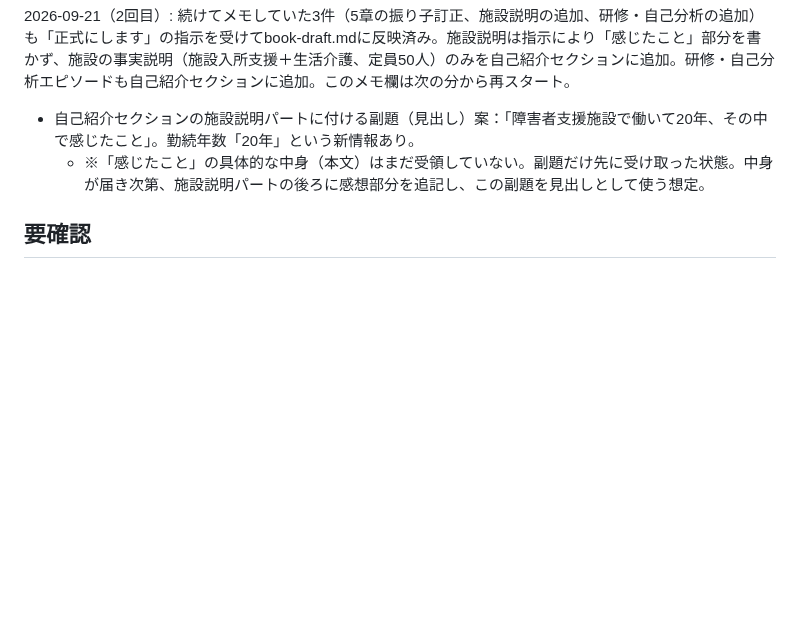
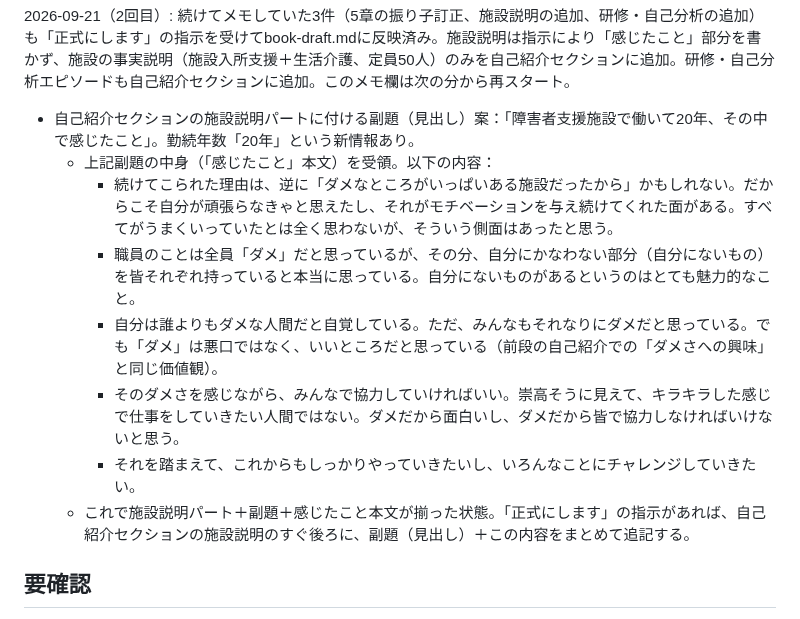
Before and after one commit to wkotknr310ajd-ctrl/tknr1, a Markdown page: notes/business-book-ideas.md, the part around the change. Drawn GitHub-style; blank space fills up the shorter version.

Commit message:
反映待ちメモ「施設説明の感じたこと本文」を追加
Co-Authored-By: Claude Sonnet 5 <noreply@anthropic.com>
Claude-Session: https://claude.ai/code/session_01K6DuH83ET3Vq7cHryxug4n

```diff
--- a/notes/business-book-ideas.md
+++ b/notes/business-book-ideas.md
@@ -566,7 +566,13 @@
 2026-09-21（2回目）: 続けてメモしていた3件（5章の振り子訂正、施設説明の追加、研修・自己分析の追加）も「正式にします」の指示を受けてbook-draft.mdに反映済み。施設説明は指示により「感じたこと」部分を書かず、施設の事実説明（施設入所支援＋生活介護、定員50人）のみを自己紹介セクションに追加。研修・自己分析エピソードも自己紹介セクションに追加。このメモ欄は次の分から再スタート。
 
 - 自己紹介セクションの施設説明パートに付ける副題（見出し）案：「障害者支援施設で働いて20年、その中で感じたこと」。勤続年数「20年」という新情報あり。
-  - ※「感じたこと」の具体的な中身（本文）はまだ受領していない。副題だけ先に受け取った状態。中身が届き次第、施設説明パートの後ろに感想部分を追記し、この副題を見出しとして使う想定。
+  - 上記副題の中身（「感じたこと」本文）を受領。以下の内容：
+    - 続けてこられた理由は、逆に「ダメなところがいっぱいある施設だったから」かもしれない。だからこそ自分が頑張らなきゃと思えたし、それがモチベーションを与え続けてくれた面がある。すべてがうまくいっていたとは全く思わないが、そういう側面はあったと思う。
+    - 職員のことは全員「ダメ」だと思っているが、その分、自分にかなわない部分（自分にないもの）を皆それぞれ持っていると本当に思っている。自分にないものがあるというのはとても魅力的なこと。
+    - 自分は誰よりもダメな人間だと自覚している。ただ、みんなもそれなりにダメだと思っている。でも「ダメ」は悪口ではなく、いいところだと思っている（前段の自己紹介での「ダメさへの興味」と同じ価値観）。
+    - そのダメさを感じながら、みんなで協力していければいい。崇高そうに見えて、キラキラした感じで仕事をしていきたい人間ではない。ダメだから面白いし、ダメだから皆で協力しなければいけないと思う。
+    - それを踏まえて、これからもしっかりやっていきたいし、いろんなことにチャレンジしていきたい。
+  - これで施設説明パート＋副題＋感じたこと本文が揃った状態。「正式にします」の指示があれば、自己紹介セクションの施設説明のすぐ後ろに、副題（見出し）＋この内容をまとめて追記する。
 
 ## 要確認
 
```
